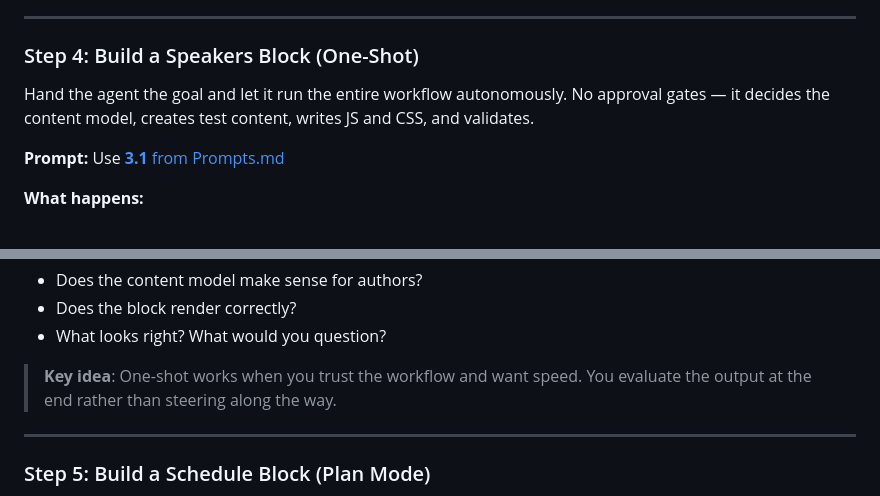
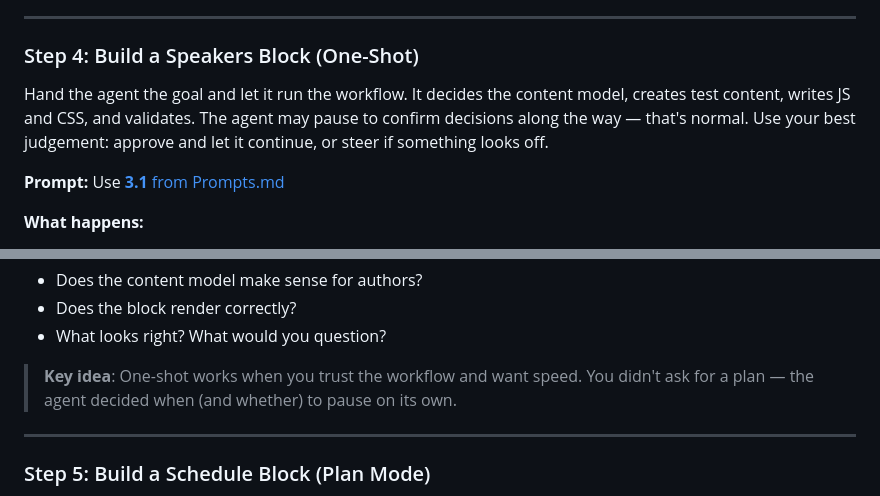
Before and after one commit to cloudadoption/nycmasterclass, a Markdown page: labs/ai-dev/instructions.md, 2 parts joined by grey strips. GitHub-like rendering.

```diff
--- a/labs/ai-dev/instructions.md
+++ b/labs/ai-dev/instructions.md
@@ -125,7 +125,7 @@ Two blocks, same Content Driven Development (CDD) workflow, different levels of
 
 ### Step 4: Build a Speakers Block (One-Shot)
 
-Hand the agent the goal and let it run the entire workflow autonomously. No approval gates — it decides the content model, creates test content, writes JS and CSS, and validates.
+Hand the agent the goal and let it run the workflow. It decides the content model, creates test content, writes JS and CSS, and validates. The agent may pause to confirm decisions along the way — that's normal. Use your best judgement: approve and let it continue, or steer if something looks off.
 
 **Prompt:** Use [**3.1** from Prompts.md](Prompts.md#31--speakers-block-one-shot)
 
@@ -143,7 +143,7 @@ Hand the agent the goal and let it run the entire workflow autonomously. No appr
 - Does the block render correctly?
 - What looks right? What would you question?
 
-> **Key idea**: One-shot works when you trust the workflow and want speed. You evaluate the output at the end rather than steering along the way.
+> **Key idea**: One-shot works when you trust the workflow and want speed. You didn't ask for a plan — the agent decided when (and whether) to pause on its own.
 
 ---
 
```
Also changed, not shown: labs/ai-dev/Prompts.md (+6 -7 lines).
